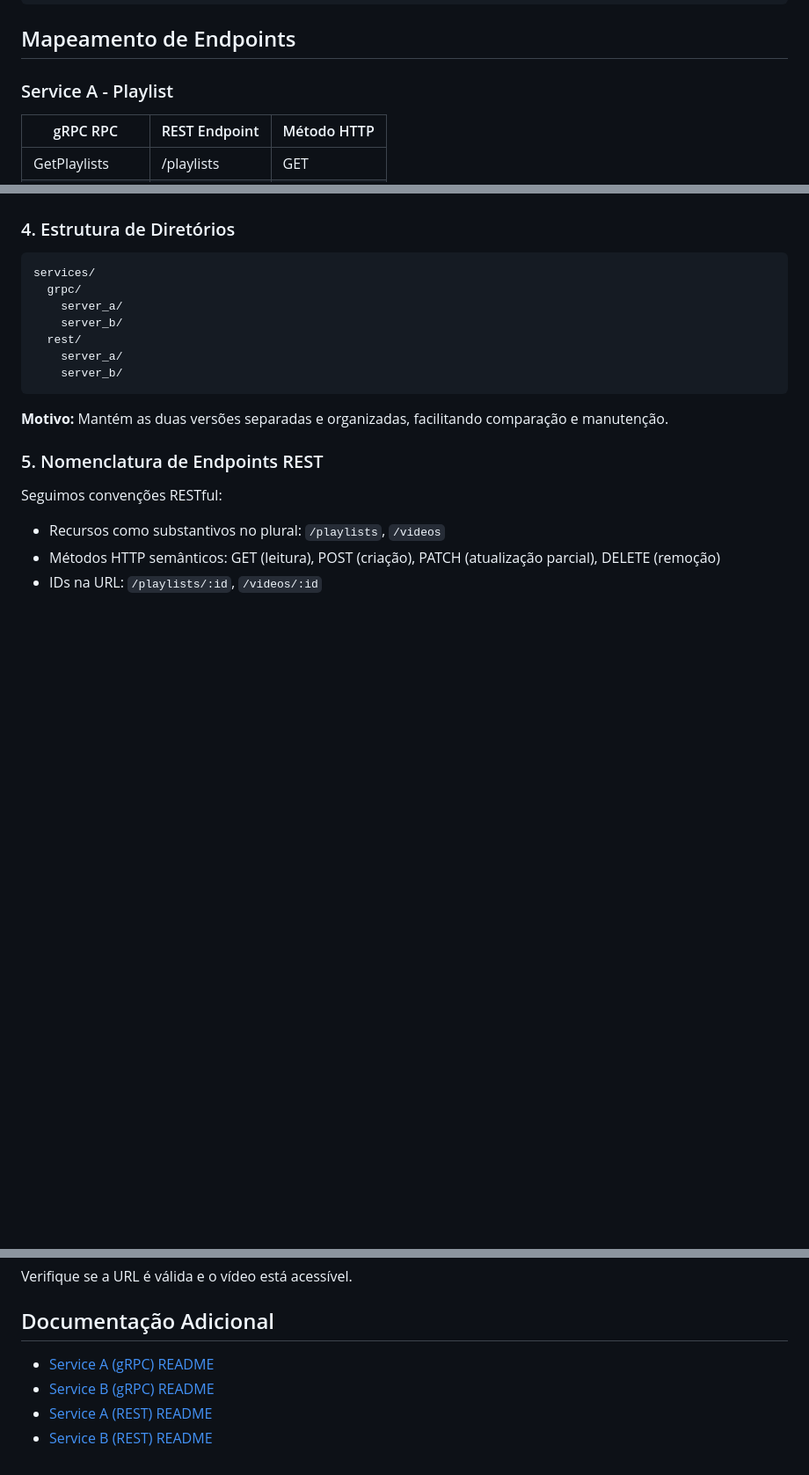
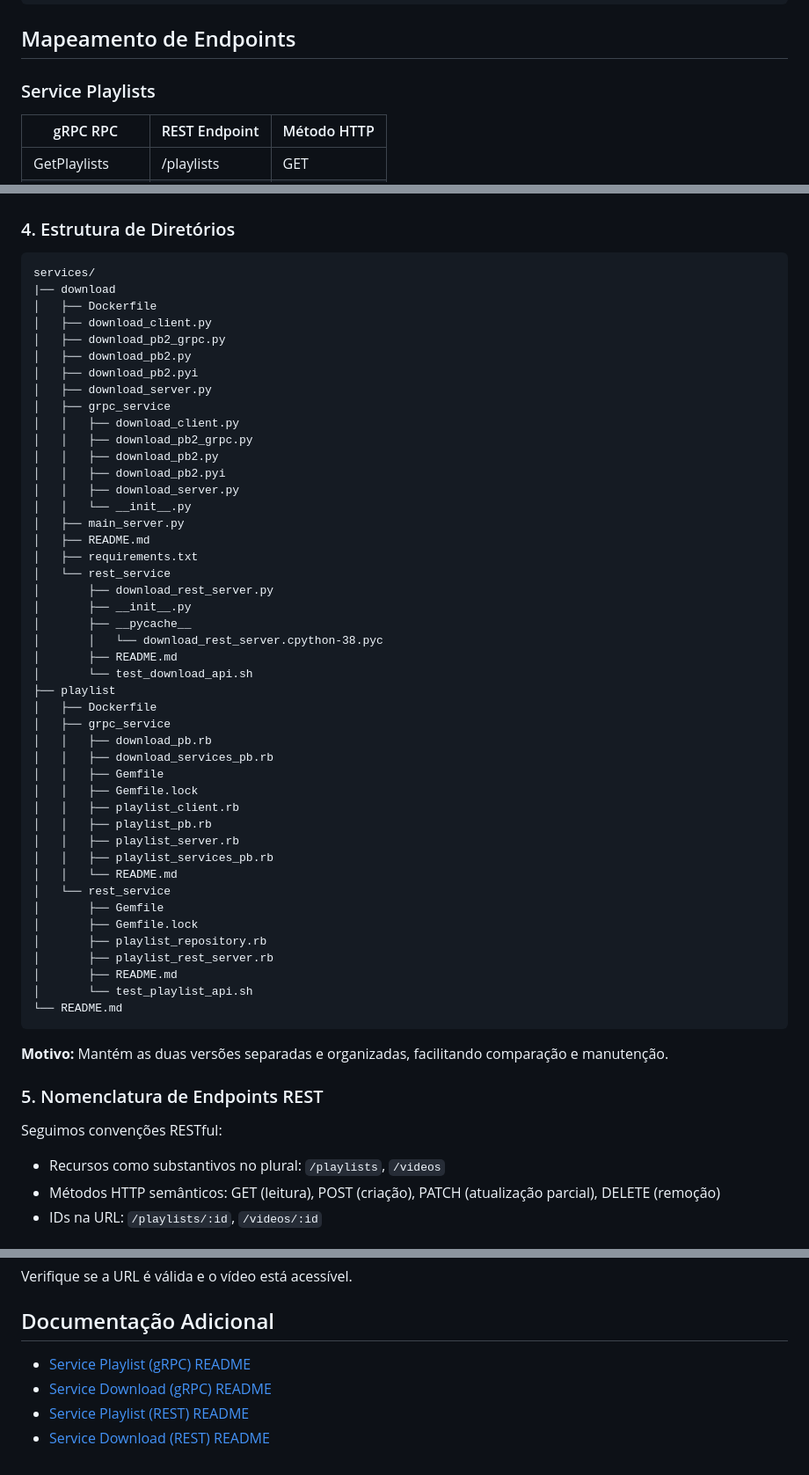
Before and after one commit to eliseukadesh67/lab_clusters_k8s, a Markdown page: services/README.md, 3 parts joined by grey strips. Shown at 88% size. GitHub-like rendering; blank space fills up the shorter version.

Commit message:
doc: Atualizando README

````diff
--- a/services/README.md
+++ b/services/README.md
@@ -140,7 +141,7 @@ response = Net::HTTP.start(uri.hostname, uri.port) { |http| http.request(request
 
 ## Mapeamento de Endpoints
 
-### Service A - Playlist
+### Service Playlists
 
 | gRPC RPC | REST Endpoint | Método HTTP |
 |----------|---------------|-------------|
@@ -190,12 +191,50 @@ response = Net::HTTP.start(uri.hostname, uri.port) { |http| http.request(request
 ### 4. Estrutura de Diretórios
 ```
 services/
-  grpc/
-    server_a/
-    server_b/
-  rest/
-    server_a/
-    server_b/
+|── download
+│   ├── Dockerfile
+│   ├── download_client.py
+│   ├── download_pb2_grpc.py
+│   ├── download_pb2.py
+│   ├── download_pb2.pyi
+│   ├── download_server.py
+│   ├── grpc_service
+│   │   ├── download_client.py
+│   │   ├── download_pb2_grpc.py
+│   │   ├── download_pb2.py
+│   │   ├── download_pb2.pyi
+│   │   ├── download_server.py
+│   │   └── __init__.py
+│   ├── main_server.py
+│   ├── README.md
+│   ├── requirements.txt
+│   └── rest_service
+│       ├── download_rest_server.py
+│       ├── __init__.py
+│       ├── __pycache__
+│       │   └── download_rest_server.cpython-38.pyc
+│       ├── README.md
+│       └── test_download_api.sh
+├── playlist
+│   ├── Dockerfile
+│   ├── grpc_service
+│   │   ├── download_pb.rb
+│   │   ├── download_services_pb.rb
+│   │   ├── Gemfile
+│   │   ├── Gemfile.lock
+│   │   ├── playlist_client.rb
+│   │   ├── playlist_pb.rb
+│   │   ├── playlist_server.rb
+│   │   ├── playlist_services_pb.rb
+│   │   └── README.md
+│   └── rest_service
+│       ├── Gemfile
+│       ├── Gemfile.lock
+│       ├── playlist_repository.rb
+│       ├── playlist_rest_server.rb
+│       ├── README.md
+│       └── test_playlist_api.sh
+└── README.md
 ```
 **Motivo:** Mantém as duas versões separadas e organizadas, facilitando comparação e manutenção.
 
@@ -281,7 +320,7 @@ Verifique se a URL é válida e o vídeo está acessível.
 
 ## Documentação Adicional
 
-- [Service A (gRPC) README](grpc/server_a/README.md)
-- [Service B (gRPC) README](grpc/server_b/README.md)
-- [Service A (REST) README](rest/server_a/README.md)
-- [Service B (REST) README](rest/server_b/README.md)
+- [Service Playlist (gRPC) README](playlist/gpc_service/README.md)
+- [Service Download (gRPC) README](download/grpc_services/README.md)
+- [Service Playlist (REST) README](playlist/rest_service/README.md)
+- [Service Download (REST) README](download/grpc_service/README.md)
````
Also changed, not shown: other parts of services/README.md (+23 -22 lines).
